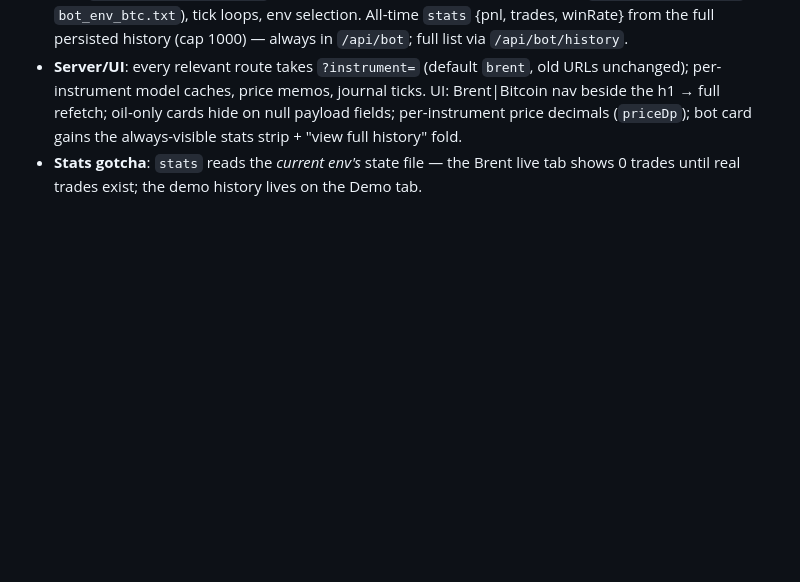
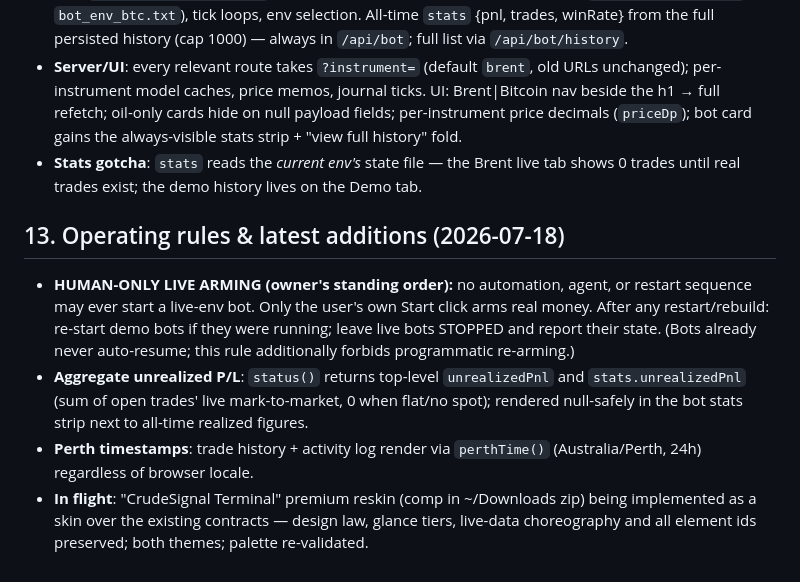
Before and after one commit to Jamahl/oil, a Markdown page: project_overview.md, the part around the change. Drawn GitHub-style; blank space fills up the shorter version.

Commit message:
project_overview: human-only live arming rule, unrealized P/L, Perth time
Co-Authored-By: Claude Fable 5 <noreply@anthropic.com>

```diff
--- a/project_overview.md
+++ b/project_overview.md
@@ -329,3 +329,10 @@ The app is now instrument-segregated end to end; `brent` and `btc` share code, n
 - **Bot**: `bot.js:createBot(inst)` factory — per-instrument state objects, files (`bot_state_btc*.json`, `bot_env_btc.txt`), tick loops, env selection. All-time `stats` {pnl, trades, winRate} from the full persisted history (cap 1000) — always in `/api/bot`; full list via `/api/bot/history`.
 - **Server/UI**: every relevant route takes `?instrument=` (default `brent`, old URLs unchanged); per-instrument model caches, price memos, journal ticks. UI: Brent|Bitcoin nav beside the h1 → full refetch; oil-only cards hide on null payload fields; per-instrument price decimals (`priceDp`); bot card gains the always-visible stats strip + "view full history" fold.
 - **Stats gotcha**: `stats` reads the *current env's* state file — the Brent live tab shows 0 trades until real trades exist; the demo history lives on the Demo tab.
+
+## 13. Operating rules & latest additions (2026-07-18)
+
+- **HUMAN-ONLY LIVE ARMING (owner's standing order):** no automation, agent, or restart sequence may ever start a live-env bot. Only the user's own Start click arms real money. After any restart/rebuild: re-start demo bots if they were running; leave live bots STOPPED and report their state. (Bots already never auto-resume; this rule additionally forbids programmatic re-arming.)
+- **Aggregate unrealized P/L**: `status()` returns top-level `unrealizedPnl` and `stats.unrealizedPnl` (sum of open trades' live mark-to-market, 0 when flat/no spot); rendered null-safely in the bot stats strip next to all-time realized figures.
+- **Perth timestamps**: trade history + activity log render via `perthTime()` (Australia/Perth, 24h) regardless of browser locale.
+- **In flight**: "CrudeSignal Terminal" premium reskin (comp in ~/Downloads zip) being implemented as a skin over the existing contracts — design law, glance tiers, live-data choreography and all element ids preserved; both themes; palette re-validated.
```
